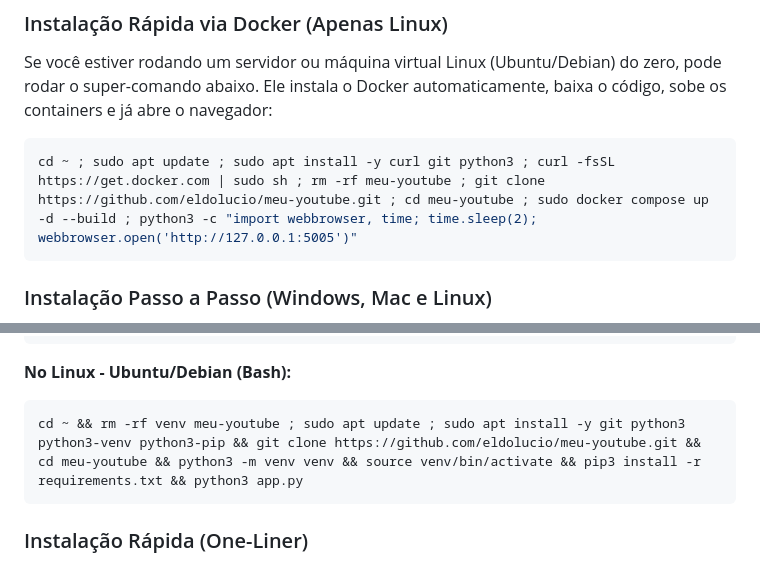
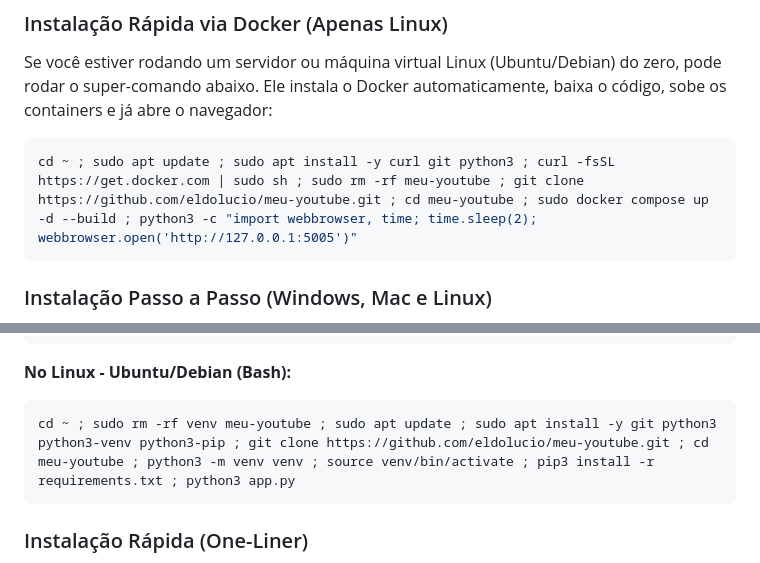
Before and after one commit to eldolucio/meu-youtube, a Markdown page: README.md, 2 parts joined by grey strips. Rendered like a GitHub page.

Commit message:
docs: use sudo rm -rf in linux one-liners to clear root-owned docker files

````diff
--- a/README.md
+++ b/README.md
@@ -40,7 +40,7 @@ A versão completa com sincronização RSS e banco de dados está disponível ne
 Se você estiver rodando um servidor ou máquina virtual Linux (Ubuntu/Debian) do zero, pode rodar o super-comando abaixo. Ele instala o Docker automaticamente, baixa o código, sobe os containers e já abre o navegador:
 
 ```bash
-cd ~ ; sudo apt update ; sudo apt install -y curl git python3 ; curl -fsSL https://get.docker.com | sudo sh ; rm -rf meu-youtube ; git clone https://github.com/eldolucio/meu-youtube.git ; cd meu-youtube ; sudo docker compose up -d --build ; python3 -c "import webbrowser, time; time.sleep(2); webbrowser.open('http://127.0.0.1:5005')"
+cd ~ ; sudo apt update ; sudo apt install -y curl git python3 ; curl -fsSL https://get.docker.com | sudo sh ; sudo rm -rf meu-youtube ; git clone https://github.com/eldolucio/meu-youtube.git ; cd meu-youtube ; sudo docker compose up -d --build ; python3 -c "import webbrowser, time; time.sleep(2); webbrowser.open('http://127.0.0.1:5005')"
 ```
 
 ### Instalação Passo a Passo (Windows, Mac e Linux)
@@ -79,7 +79,7 @@ cd ~ && rm -rf venv meu-youtube && git clone https://github.com/eldolucio/meu-yo
 
 **No Linux - Ubuntu/Debian (Bash):**
 ```bash
-cd ~ && rm -rf venv meu-youtube ; sudo apt update ; sudo apt install -y git python3 python3-venv python3-pip && git clone https://github.com/eldolucio/meu-youtube.git && cd meu-youtube && python3 -m venv venv && source venv/bin/activate && pip3 install -r requirements.txt && python3 app.py
+cd ~ ; sudo rm -rf venv meu-youtube ; sudo apt update ; sudo apt install -y git python3 python3-venv python3-pip ; git clone https://github.com/eldolucio/meu-youtube.git ; cd meu-youtube ; python3 -m venv venv ; source venv/bin/activate ; pip3 install -r requirements.txt ; python3 app.py
 ```
 
 ### Instalação Rápida (One-Liner)
````
